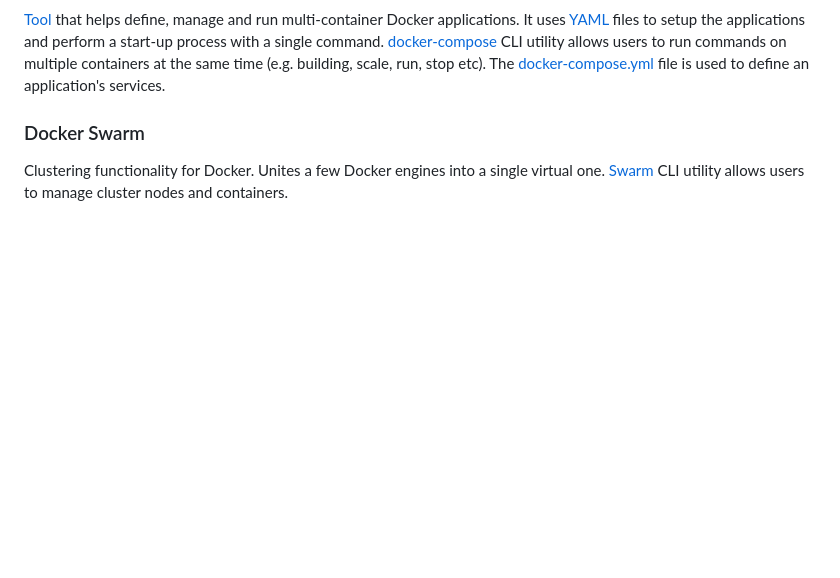
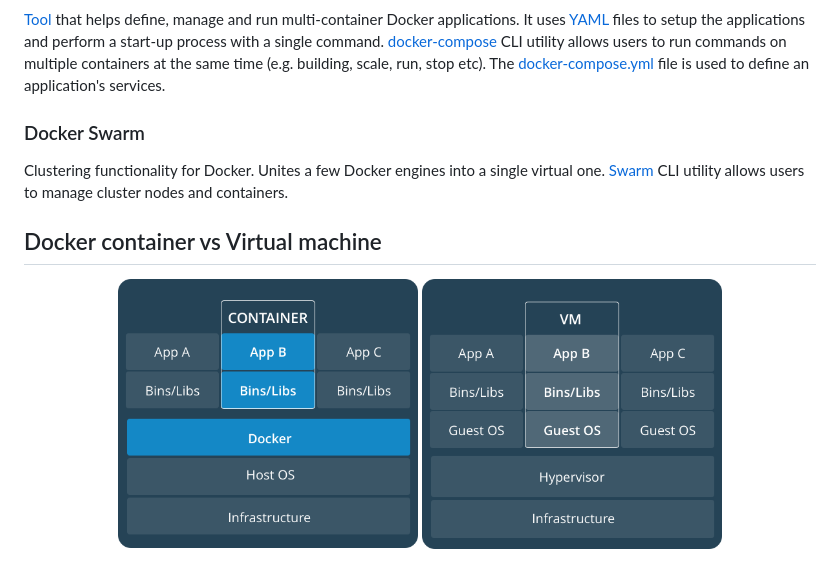
Before and after one commit to DB2-Limited/awesome-cheats, a Markdown page: backend/docker.md, the part around the change printed below. Drawn GitHub-style; pictures changed too: backend/assets/container.png (added), backend/assets/virtual-machine.png (added); blank space fills up the shorter version.

```diff
--- a/backend/docker.md
+++ b/backend/docker.md
@@ -25,3 +29,11 @@
 
 ### Docker Swarm
 Clustering functionality for Docker. Unites a few Docker engines into a single virtual one. [Swarm](https://docs.docker.com/engine/swarm/) CLI utility allows users to manage cluster nodes and containers.
+
+
+## Docker container vs Virtual machine
+
+<p align="center">
+  <img src="./assets/container.png" width=300>
+  <img src="./assets/virtual-machine.png" width=300>
+</p>
```
Also changed, not shown: other parts of backend/docker.md (+4 -0 lines), README.md (+1 -1 lines), backend/assets/components-flow.png (added).
